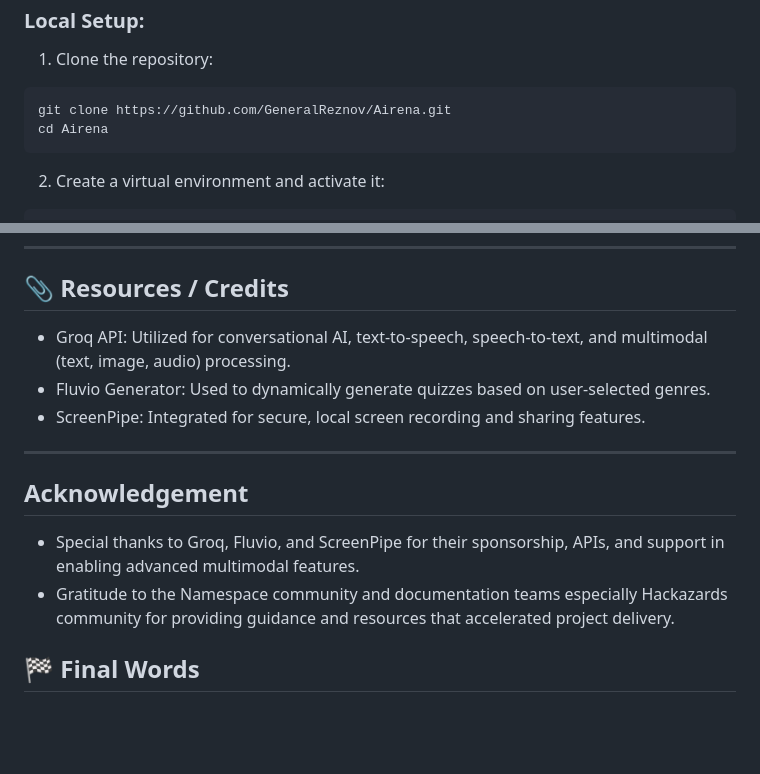
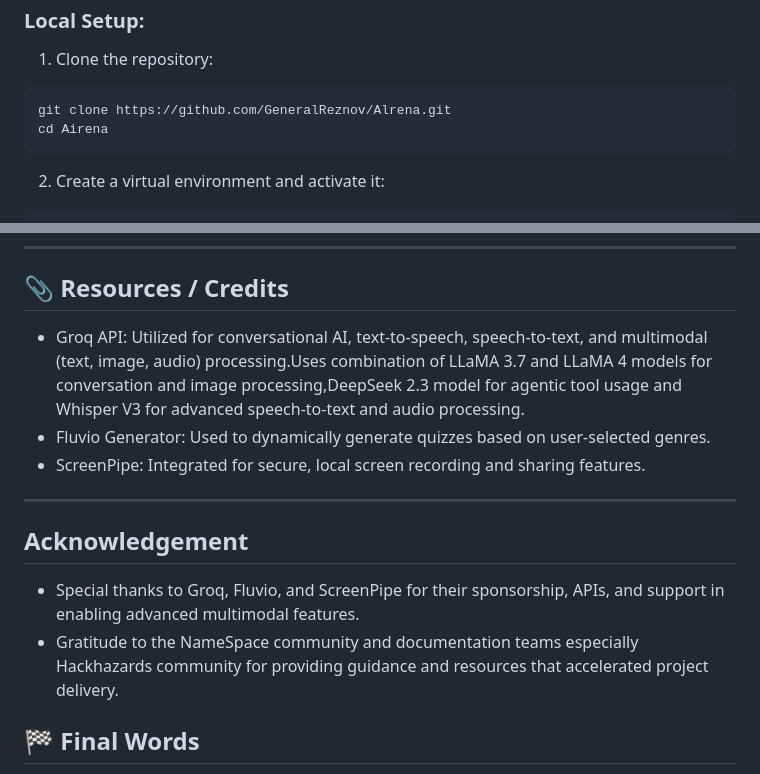
Before and after one commit to GeneralReznov/Airena, a Markdown page: README.md, 2 parts joined by grey strips. Rendered like a GitHub page; blank space fills up the shorter version.

````diff
--- a/README.md
+++ b/README.md
@@ -104,7 +105,7 @@
  ### Local Setup:
  1. Clone the repository:
 ```bash
-git clone https://github.com/GeneralReznov/Airena.git
+git clone https://github.com/GeneralReznov/Alrena.git
 cd Airena
 ```
 
@@ -150,7 +151,7 @@ python main.py
 
  ## 📎 Resources / Credits
 
- - Groq API: Utilized for conversational AI, text-to-speech, speech-to-text, and multimodal (text, image, audio) processing.
+ - Groq API: Utilized for conversational AI, text-to-speech, speech-to-text, and multimodal (text, image, audio) processing.Uses combination of LLaMA 3.7 and LLaMA 4 models for conversation and image processing,DeepSeek 2.3 model for agentic tool usage and Whisper V3 for advanced speech-to-text and audio processing.
  - Fluvio Generator: Used to dynamically generate quizzes based on user-selected genres.
  - ScreenPipe: Integrated for secure, local screen recording and sharing features.
 
@@ -158,7 +159,7 @@ python main.py
 
  ## Acknowledgement
  - Special thanks to Groq, Fluvio, and ScreenPipe for their sponsorship, APIs, and support in enabling advanced multimodal features.
- - Gratitude to the Namespace community and documentation teams especially Hackazards community for providing guidance and resources that accelerated project delivery.
+ - Gratitude to the NameSpace community and documentation teams especially Hackhazards community for providing guidance and resources that accelerated project delivery.
 
  ## 🏁 Final Words
 
````
Also changed, not shown: other parts of README.md (+11 -10 lines).
